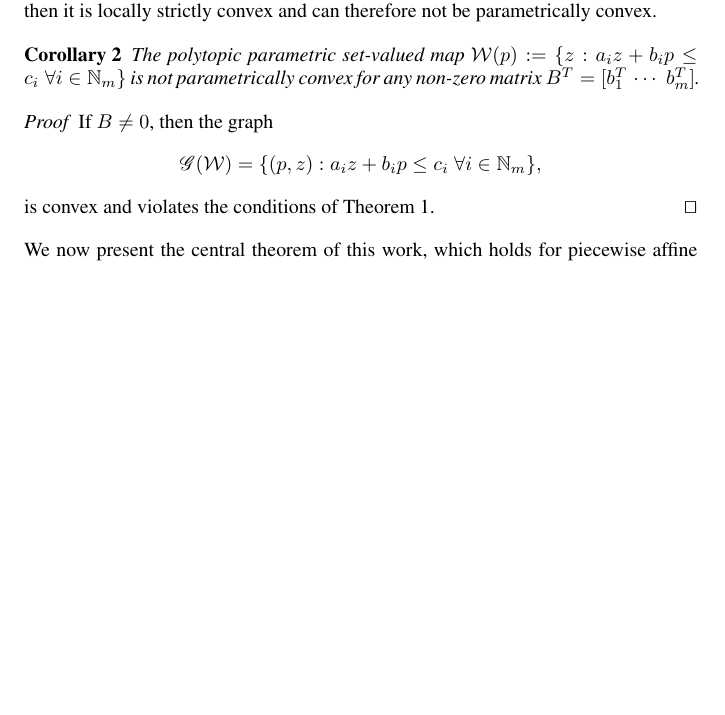
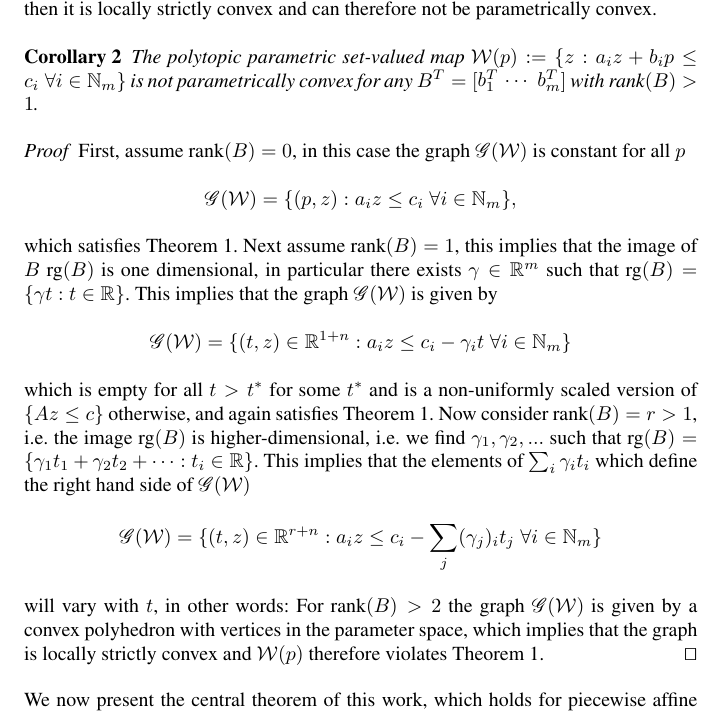
Before and after one commit to worc4021/PWAsetpaper, a LaTeX paper (dcg-draft.tex): part of page 7 of 17, cut so that both start at the same text, the shorter picture padded with empty space. Compiled offline with pdfLaTeX.

Commit message:
Fixed corollary 2

```diff
--- a/dcg-draft.tex
+++ b/dcg-draft.tex
@@ -517,17 +517,39 @@ Conversely if the boundary $\partial\mathscr G(\mathcal W)$ is locally given by
 %
 \begin{corollary}\label{thm:polytopic:set:not:p:convex}
 The polytopic parametric set-valued map $\mathcal W(p):=\{z: a_i z + b_i p\leq c_i \; \forall i\in\mathbb N_m\}$
-is not parametrically convex for any non-zero matrix $B^T = [\begin{matrix} b_1^T & \cdots & b_m^T\end{matrix}]$.
+is not parametrically convex for any $B^T = [\begin{matrix} b_1^T & \cdots & b_m^T\end{matrix}]$ with $\text{rank}(B)>1$.
 \end{corollary}
 %
 \begin{proof}
-If $B\neq 0$, then the graph
+First, assume $\text{rank}(B)=0$, in this case the graph $\mathscr G(\mathcal W)$ is constant for all $p$
 %
 \begin{equation*}
-	\mathscr G(\mathcal W) = \{(p,z):a_i z + b_i p\leq c_i \; \forall i\in\mathbb N_m\} ,
+	\mathscr G(\mathcal W) = \{(p,z):a_i z\leq c_i \; \forall i\in\mathbb N_m\},
 \end{equation*}
 %
-is convex and violates the conditions of Theorem~\ref{thm:p:convexity:graph}.
+which satisfies Theorem~\ref{thm:p:convexity:graph}.
+%
+Next assume $\text{rank}(B)=1$, this implies that the image of $B$ $\text{rg}(B)$ is one dimensional, in particular there exists $\gamma\in\mathbb{R}^m$ such that $\text{rg}(B) = \{\gamma t: t\in\mathbb R\}$.
+%
+This implies that the graph $\mathscr G(\mathcal W)$ is given by
+%
+\begin{equation*}
+  \mathscr G(\mathcal W) = \{(t,z)\in\mathbb R^{1+n}:a_i z\leq c_i-\gamma_i t \; \forall i\in\mathbb N_m\}
+\end{equation*}
+%
+which is empty for all $t>t^\ast$ for some $t^\ast$ and is a non-uniformly scaled version of $\{Az\leq c\}$ otherwise, and again satisfies Theorem~\ref{thm:p:convexity:graph}.
+%
+Now consider $\text{rank}(B)=r>1$, i.e. the image $\text{rg}(B)$ is higher-dimensional, i.e. we find $\gamma_1,\gamma_2,...$ such that $\text{rg}(B) = \{\gamma_1t_1+\gamma_2t_2+\dots:t_i\in \mathbb R\}$.
+%
+This implies that the elements of $\sum_i\gamma_i t_i$ which define the right hand side of $\mathscr{G}(\mathcal W)$
+%
+\begin{equation*}
+  \mathscr G(\mathcal W) = \{(t,z)\in\mathbb R^{r+n}:a_i z\leq c_i-\sum_j(\gamma_j)_i t_j \; \forall i\in\mathbb N_m\}
+\end{equation*}
+%
+will vary with $t$, in other words:
+%
+For $\text{rank}(B)>2$ the graph $\mathscr G(\mathcal W)$ is given by a convex polyhedron with vertices in the parameter space, which implies that the graph is locally strictly convex and $\mathcal W(p)$ therefore violates Theorem~\ref{thm:p:convexity:graph}.
 \qed
 \end{proof}
 %
```
